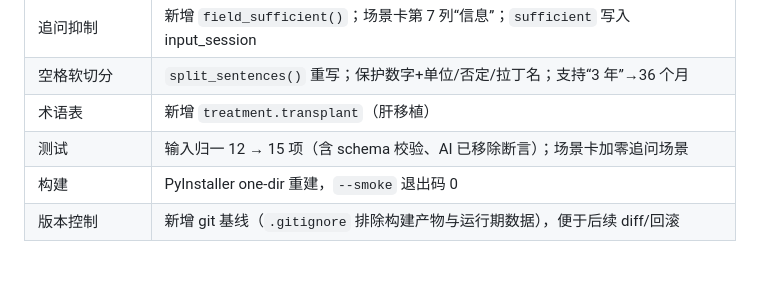
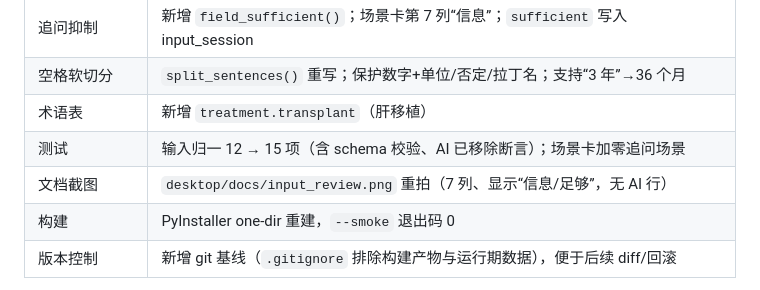
Before and after one commit to DJ-STONE36/HCC-Fit, a Markdown page: HANDOFF.md, the part around the change. Drawn GitHub-style; blank space fills up the shorter version.

```diff
--- a/HANDOFF.md
+++ b/HANDOFF.md
@@ -312,6 +312,7 @@ curl http://127.0.0.1:8080/healthz
 | 空格软切分 | `split_sentences()` 重写；保护数字+单位/否定/拉丁名；支持“3 年”→36 个月 |
 | 术语表 | 新增 `treatment.transplant`（肝移植） |
 | 测试 | 输入归一 12 → 15 项（含 schema 校验、AI 已移除断言）；场景卡加零追问场景 |
+| 文档截图 | `desktop/docs/input_review.png` 重拍（7 列、显示“信息/足够”，无 AI 行） |
 | 构建 | PyInstaller one-dir 重建，`--smoke` 退出码 0 |
 | 版本控制 | 新增 git 基线（`.gitignore` 排除构建产物与运行期数据），便于后续 diff/回滚 |
 
```
Also changed, not shown: desktop/README.md (+2 -0 lines), desktop/docs/input_review.png, 2 other files.
